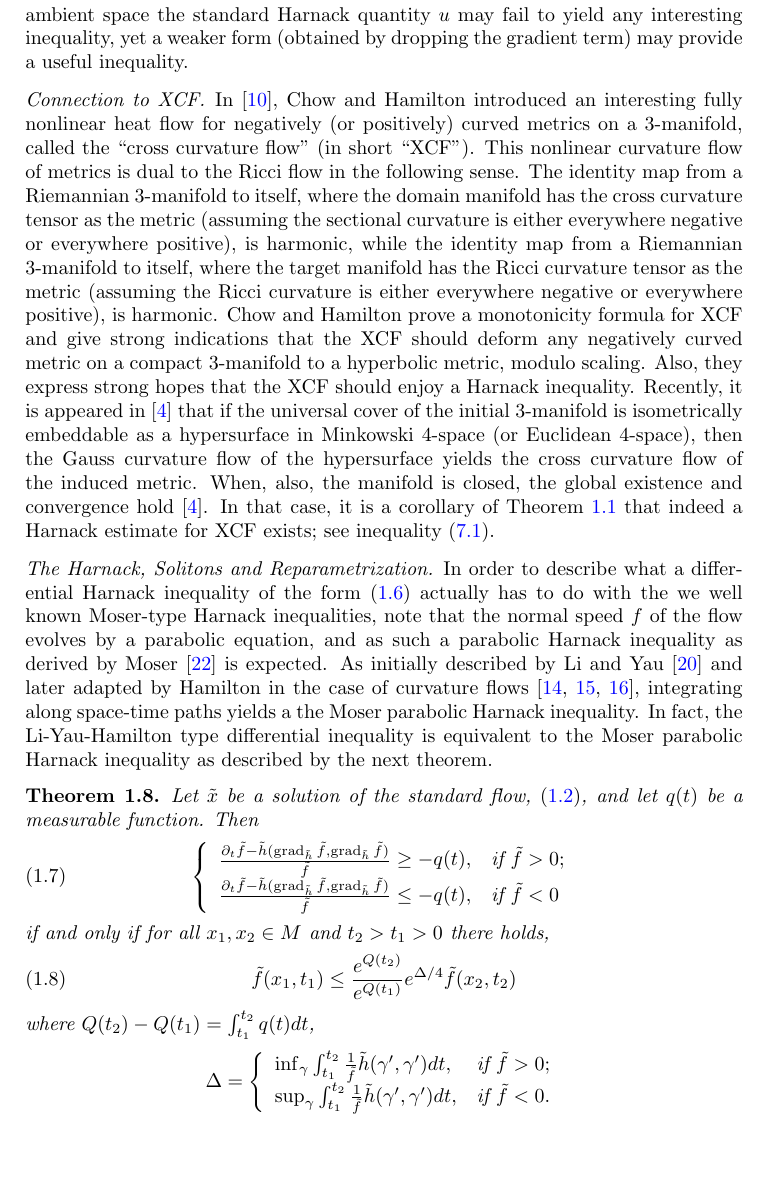
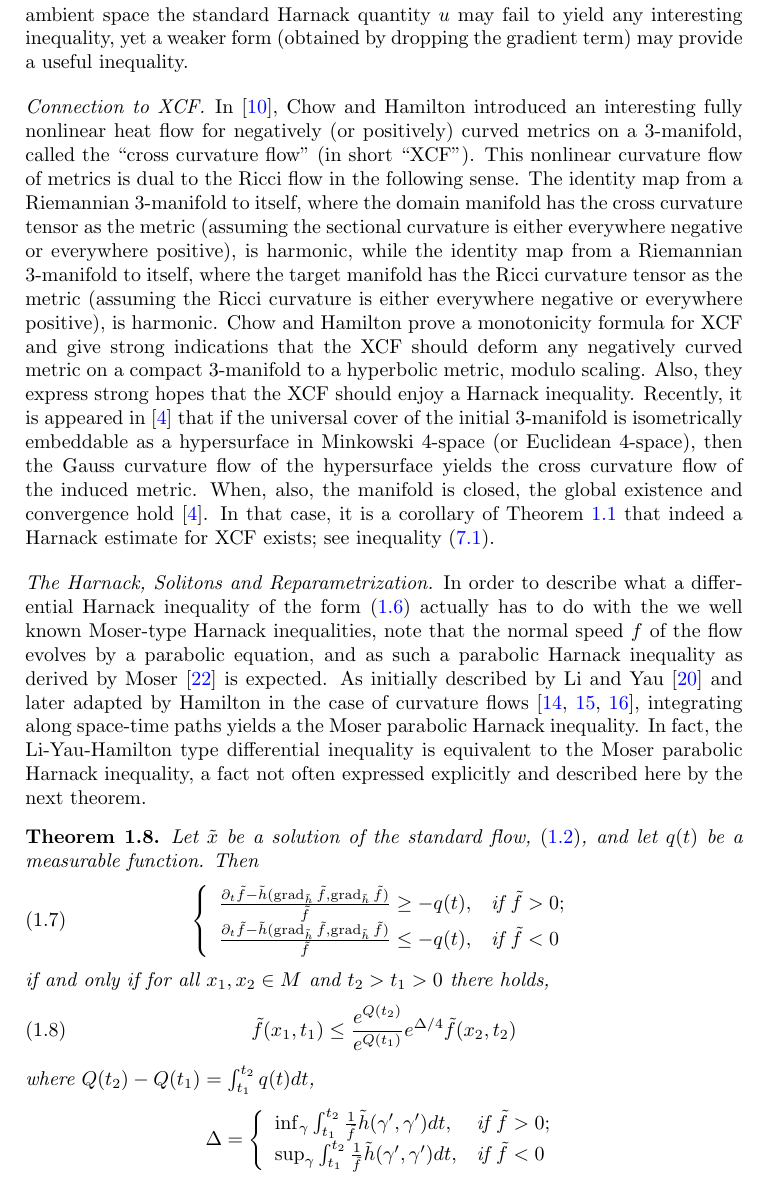
Before and after one commit to pabryan/harnack_hypersurface, a LaTeX paper (main.tex): part of page 5 of 34, cut so that both start at the same text, the shorter picture padded with empty space. Compiled offline with pdfLaTeX.

Commit message:
Minor edits.

```diff
--- a/main.tex
+++ b/main.tex
@@ -155,7 +155,7 @@ In \cite{ChowHamilton:/2004}, Chow and Hamilton introduced an interesting fully
 \label{subsec:reparam}
 In order to describe what a differential Harnack inequality
 of the form \eqref{DiffHarnack} actually has to do with the we well known Moser-type Harnack inequalities, note that
-the normal speed $f$ of the flow evolves by a parabolic equation, and as such a parabolic Harnack inequality as derived by Moser \cite{Moser:02/1964} is expected. As initially described by Li and Yau \cite{LiYau:/1986} and later adapted by Hamilton in the case of curvature flows \cite{Hamilton:/1986,Hamilton:/1993,Hamilton:/1995}, integrating along space-time paths yields a the Moser parabolic Harnack inequality. In fact, the Li-Yau-Hamilton type differential inequality is equivalent to the Moser parabolic Harnack inequality as described by the next theorem.
+the normal speed $f$ of the flow evolves by a parabolic equation, and as such a parabolic Harnack inequality as derived by Moser \cite{Moser:02/1964} is expected. As initially described by Li and Yau \cite{LiYau:/1986} and later adapted by Hamilton in the case of curvature flows \cite{Hamilton:/1986,Hamilton:/1993,Hamilton:/1995}, integrating along space-time paths yields a the Moser parabolic Harnack inequality. In fact, the Li-Yau-Hamilton type differential inequality is equivalent to the Moser parabolic Harnack inequality, a fact not often expressed explicitly and described here by the next theorem.
 
 \begin{thm}
 Let $\tilde{x}$ be a solution of the standard flow, \eqref{FlowStandard}, and let $q(t)$ be a measurable function. Then
@@ -178,7 +178,7 @@ where $Q(t_2) - Q(t_1) = \int_{t_1}^{t_2} q(t) dt$,
 \Delta = \left\{
            \begin{array}{ll}
              \inf_{\gamma} \int_{t_1}^{t_2} \frac{1}{\tilde{f}} \tilde{h}(\gamma', \gamma') dt, & \hbox{if}~ \tilde{f}>0; \\
-             \sup_{\gamma} \int_{t_1}^{t_2} \frac{1}{\tilde{f}} \tilde{h}(\gamma', \gamma') dt, & \hbox{if}~ \tilde{f}<0.
+             \sup_{\gamma} \int_{t_1}^{t_2} \frac{1}{\tilde{f}} \tilde{h}(\gamma', \gamma') dt, & \hbox{if}~ \tilde{f}<0
            \end{array}
          \right.
 \]
```
